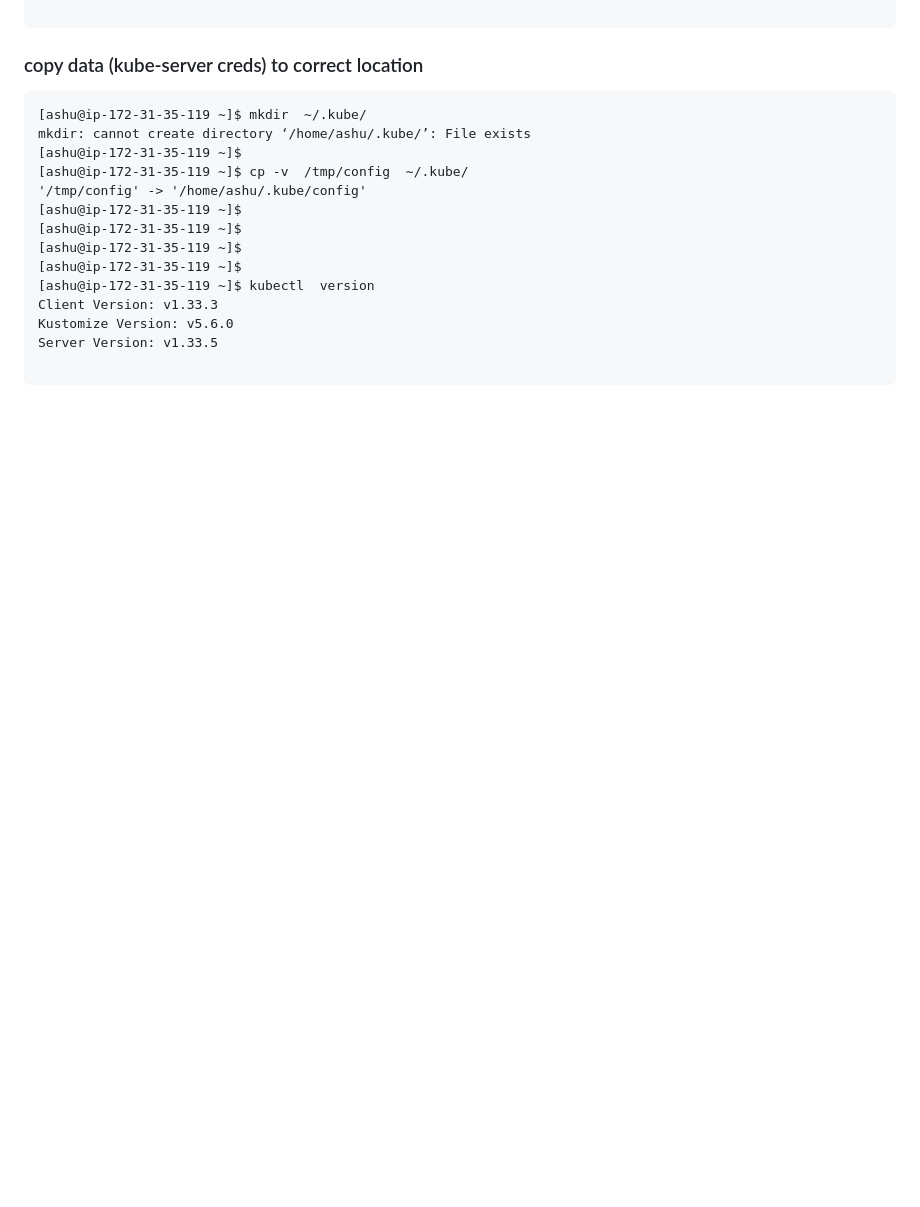
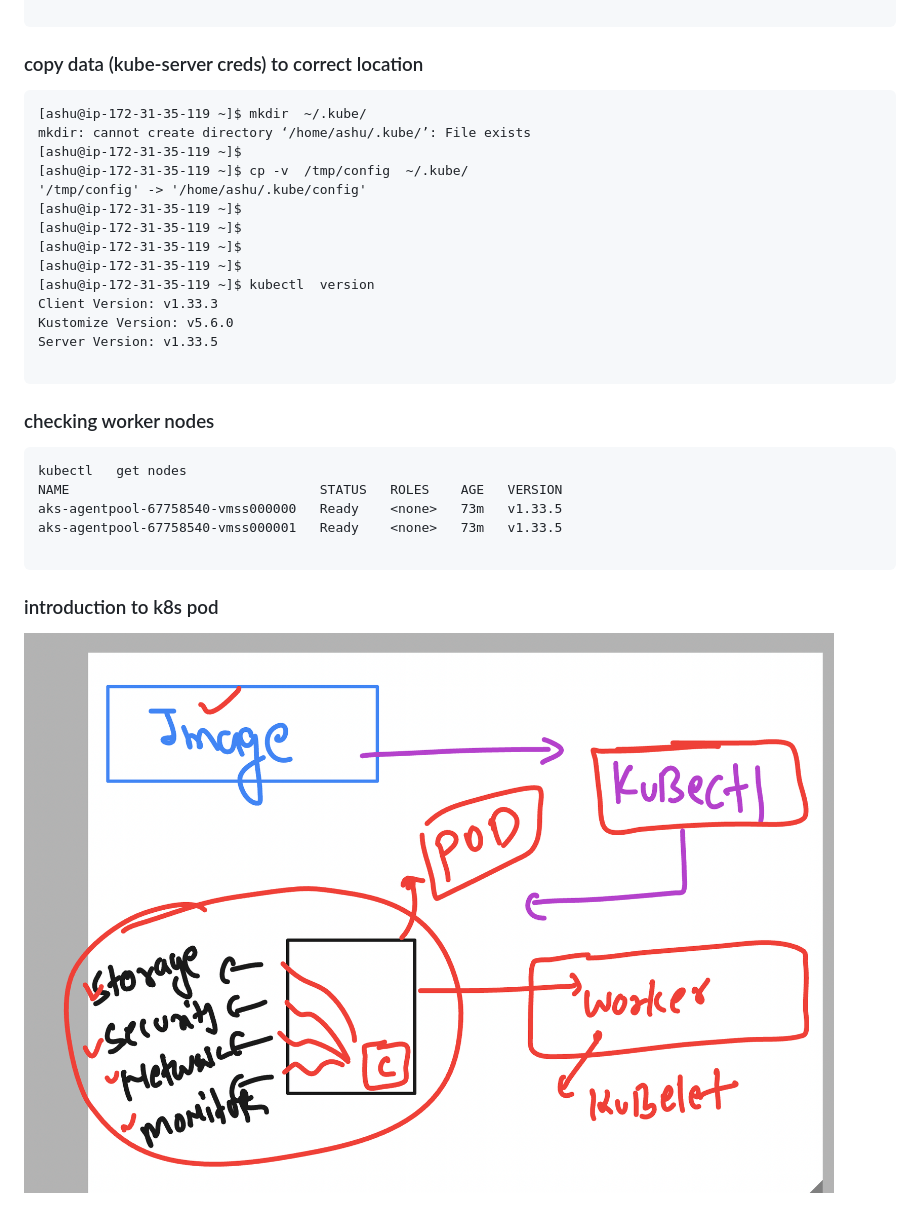
Before and after one commit to redashu/DO-280-vodafone-15thDec_2025, a Markdown page: day1/README.md, the part around the change. Drawn GitHub-style; pictures changed too: day1/pod1.png (added); blank space fills up the shorter version.

Commit message:
updates info container push

````diff
--- a/day1/README.md
+++ b/day1/README.md
@@ -359,3 +359,16 @@ Kustomize Version: v5.6.0
 Server Version: v1.33.5
 
 ```
+### checking worker nodes
+
+```
+kubectl   get nodes
+NAME                                STATUS   ROLES    AGE   VERSION
+aks-agentpool-67758540-vmss000000   Ready    <none>   73m   v1.33.5
+aks-agentpool-67758540-vmss000001   Ready    <none>   73m   v1.33.5
+
+```
+
+### introduction to k8s pod
+
+<img src="pod1.png">
````
Also changed, not shown: 1 other file.
